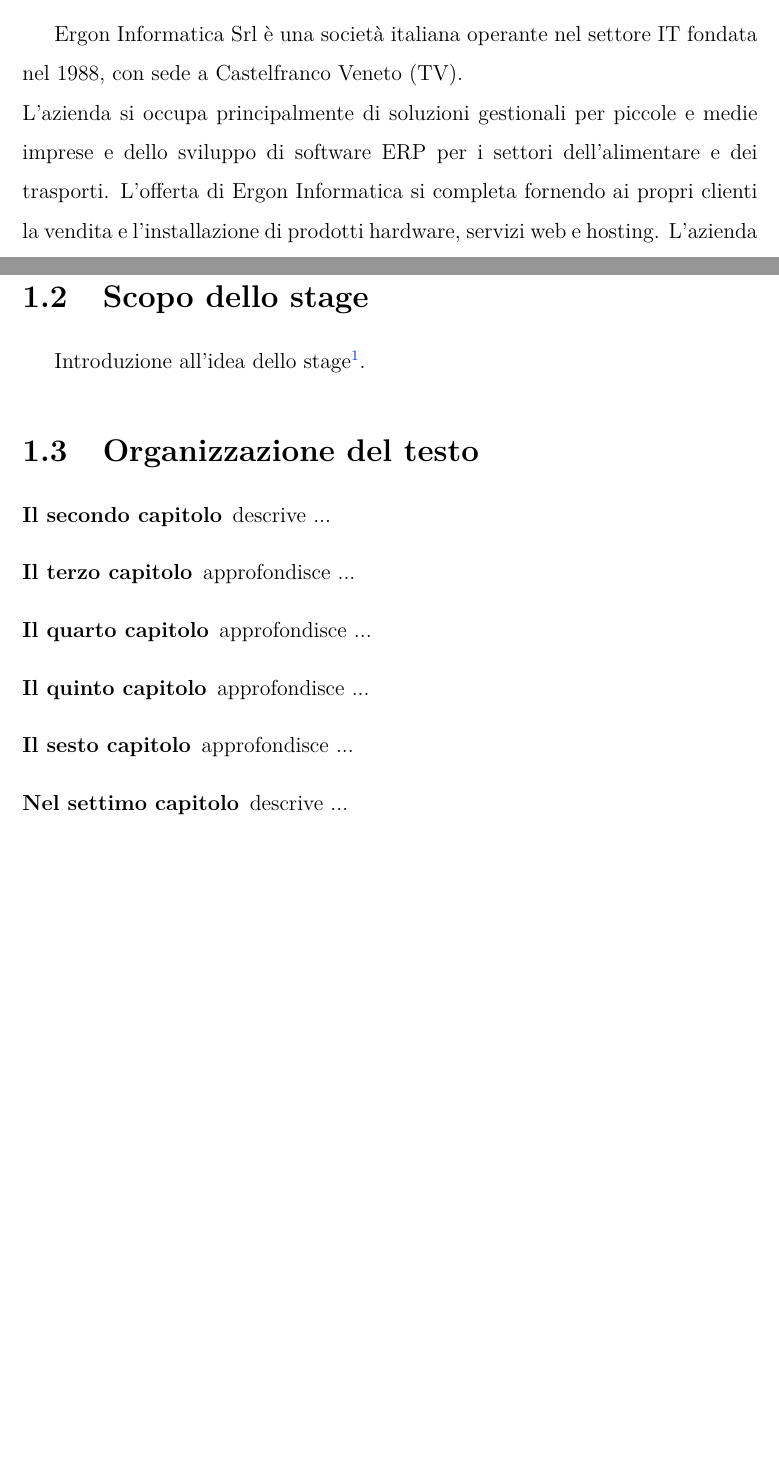
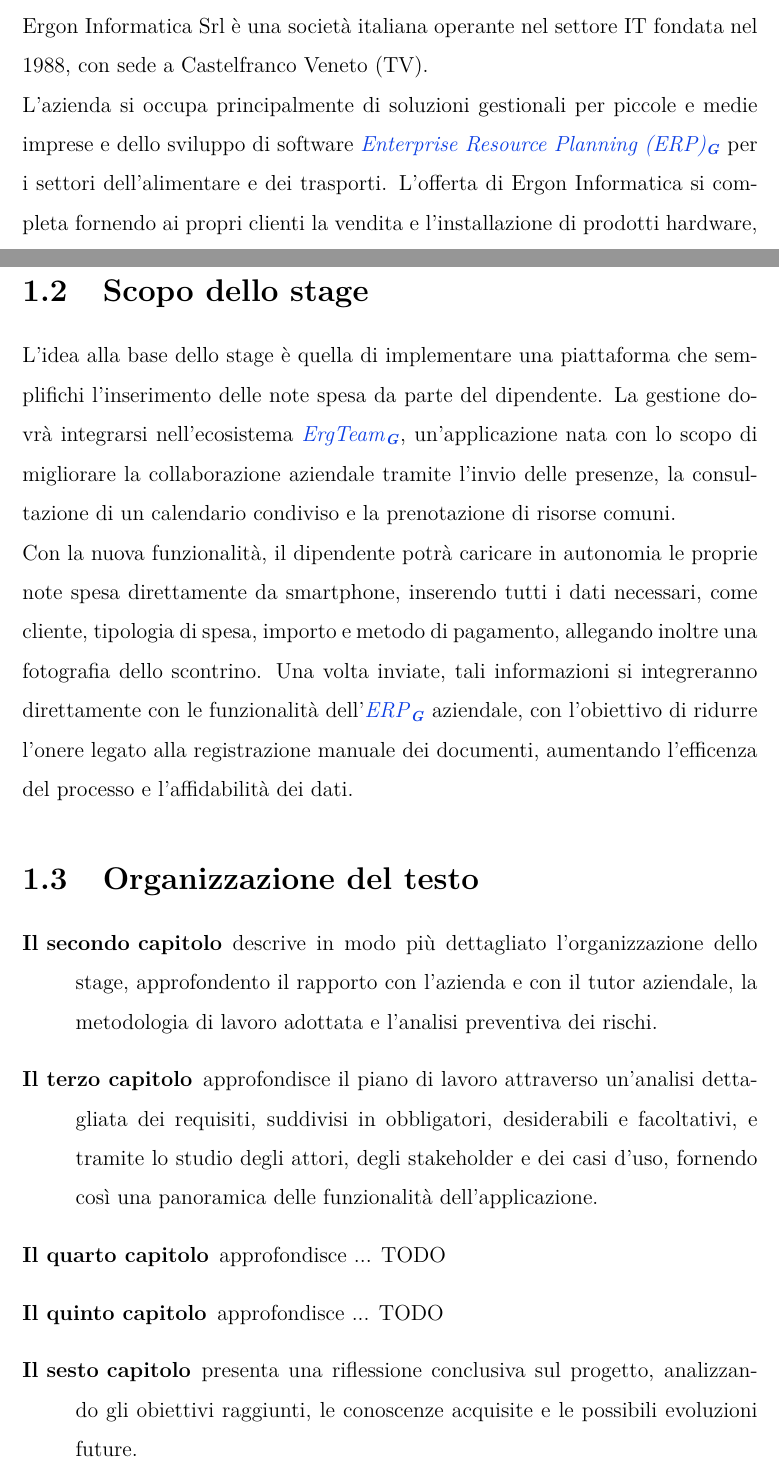
Before and after one commit to xGi0rax/Tesi, a LaTeX thesis (thesis.tex, which reads chapters/1_introduction.tex, references/glossary_acronyms.tex): two parts of pages 10 and 11 of 13 before the commit and two parts of pages 10 and 11 of 12 after it, joined at a grey line, cut so that both start at the same text, the shorter picture padded with empty space. Compiled offline with pdfLaTeX.

Commit message:
Aggiornamento capitolo 1

```diff
--- a/chapters/1_introduction.tex
+++ b/chapters/1_introduction.tex
@@ -21,8 +21,8 @@
 % \lipsum[1-2]
 
 \section{L'azienda}
-Ergon Informatica Srl è una società italiana operante nel settore IT fondata nel 1988, con sede a Castelfranco Veneto (TV). \newline
-L'azienda si occupa principalmente di soluzioni gestionali per piccole e medie imprese e dello sviluppo di software ERP per i settori dell'alimentare e dei trasporti. L'offerta di Ergon Informatica si completa fornendo ai propri clienti la vendita e l'installazione di prodotti hardware, servizi web e hosting. L'azienda fornisce inoltre servizi sistemistici avanzati, specializzandosi in progetti di Server Consolidation, virtualizzazione dei sistemi, soluzioni di storage, backup dei dati, networking e cybersecurity. \newline
+\noindent Ergon Informatica Srl è una società italiana operante nel settore IT fondata nel 1988, con sede a Castelfranco Veneto (TV). \newline
+L'azienda si occupa principalmente di soluzioni gestionali per piccole e medie imprese e dello sviluppo di software \gls{erp} per i settori dell'alimentare e dei trasporti. L'offerta di Ergon Informatica si completa fornendo ai propri clienti la vendita e l'installazione di prodotti hardware, servizi web e hosting. L'azienda fornisce inoltre servizi sistemistici avanzati, specializzandosi in progetti di Server Consolidation, virtualizzazione dei sistemi, soluzioni di storage, backup dei dati, networking e cybersecurity. \newline
 Negli ultimi anni Ergon ha creato un reparto dedicato alla Ricerca e Sviluppo che studia soluzioni innovative in diversi settori, specialmente in ambito AI, Ottimizzazione e Cybersecurity. \newline
 Il logo dell'azienda è riportato in figura \ref{fig:ergon}.
 \begin{figure}[H]
@@ -33,21 +33,21 @@
 \end{figure}
 
 \section{Scopo dello stage}
-Introduzione all'idea dello stage\footcite{article:spooky}.
+% \footcite{article:spooky}
+\noindent L'idea alla base dello stage è quella di implementare una piattaforma che semplifichi l'inserimento delle note spesa da parte del dipendente. La gestione dovrà integrarsi nell'ecosistema \gls{ergteam}, un'applicazione nata con lo scopo di migliorare la collaborazione aziendale tramite l'invio delle presenze, la consultazione di un calendario condiviso e la prenotazione di risorse comuni. \newline
+Con la nuova funzionalità, il dipendente potrà caricare in autonomia le proprie note spesa direttamente da smartphone, inserendo tutti i dati necessari, come cliente, tipologia di spesa, importo e metodo di pagamento, allegando inoltre una fotografia dello scontrino. Una volta inviate, tali informazioni si integreranno direttamente con le funzionalità dell'\gls{erp} aziendale, con l'obiettivo di ridurre l'onere legato alla registrazione manuale dei documenti, aumentando l'efficenza del processo e l'affidabilità dei dati.
 
 \section{Organizzazione del testo}
 \begin{description}
-    \item[{\hyperref[chap:processi-metodologie]{Il secondo capitolo}}] descrive ...
+    \item[{\hyperref[chap:descrizione-stage]{Il secondo capitolo}}] descrive in modo più dettagliato l'organizzazione dello stage, approfondento il rapporto con l'azienda e con il tutor aziendale, la metodologia di lavoro adottata e l'analisi preventiva dei rischi.
 
-    \item[{\hyperref[chap:descrizione-stage]{Il terzo capitolo}}] approfondisce ...
+    \item[{\hyperref[chap:analisi-requisiti]{Il terzo capitolo}}] approfondisce il piano di lavoro attraverso un'analisi dettagliata dei requisiti, suddivisi in obbligatori, desiderabili e facoltativi, e tramite lo studio degli attori, degli stakeholder e dei casi d'uso, fornendo così una panoramica delle funzionalità dell'applicazione.
 
-    \item[{\hyperref[chap:analisi-requisiti]{Il quarto capitolo}}] approfondisce ...
+    \item[{\hyperref[chap:progettazione-codifica]{Il quarto capitolo}}] approfondisce ... TODO
 
-    \item[{\hyperref[chap:progettazione-codifica]{Il quinto capitolo}}] approfondisce ...
+    \item[{\hyperref[chap:verifica-validazione]{Il  quinto capitolo}}] approfondisce ... TODO
 
-    \item[{\hyperref[chap:verifica-validazione]{Il sesto capitolo}}] approfondisce ...
-
-    \item[{\hyperref[chap:conclusioni]{Nel settimo capitolo}}] descrive ...
+    \item[{\hyperref[chap:conclusioni]{Il sesto capitolo}}] presenta una riflessione conclusiva sul progetto, analizzando gli obiettivi raggiunti, le conoscenze acquisite e le possibili evoluzioni future.
 \end{description}
 
 Riguardo la stesura del testo, relativamente al documento sono state adottate le seguenti convenzioni tipografiche:
--- a/references/glossary_acronyms.tex
+++ b/references/glossary_acronyms.tex
@@ -1,8 +1,8 @@
 % Acronyms
-\newacronym{api}{API}{Application Program Interface}
-\newacronym{sdk}{SDK}{Software Development Kit}
-\newacronym{uml}{UML}{Unified Modeling Language}
-\newacronym{tsa}{TSA}{Termine solo acronimo}
+%\newacronym{api}{API}{Application Program Interface}
+% \newacronym{tsa}{TSA}{Termine solo acronimo}
+
+\newacronym{erp}{ERP}{Enterprise Resource Planning}
 
 % Glossary
 \newglossaryentry{apig}{
@@ -19,0 +22,3 @@
+    name={ERP},
+    text={Enterprise Resource Planning},
+    sort=erp,
@@ -20,2 +26,5 @@
 }
 
+\newglossaryentry{ergteam}{
+    name={ErgTeam},
+    sort=ergteam,
```
Also changed, not shown: preface/3_acknowledgements.tex (+2 -2 lines), preface/4_abstract.tex (+1 -1 lines), thesis.tex (+4 -4 lines), img/logoErgon.jpg (added), thesis.pdf, chapters/1_introduction.tex (4 more changed lines), references/glossary_acronyms.tex (25 more changed lines).
